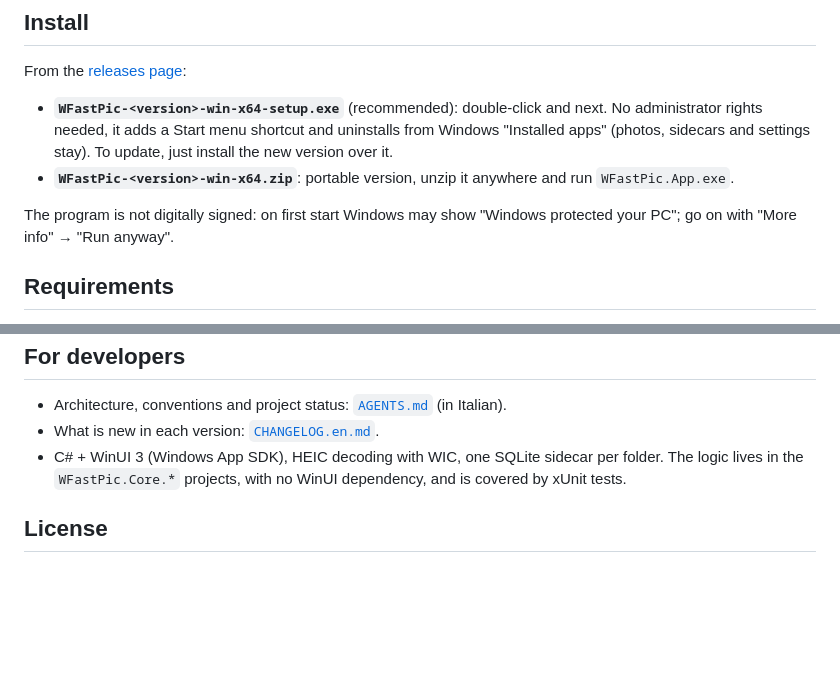
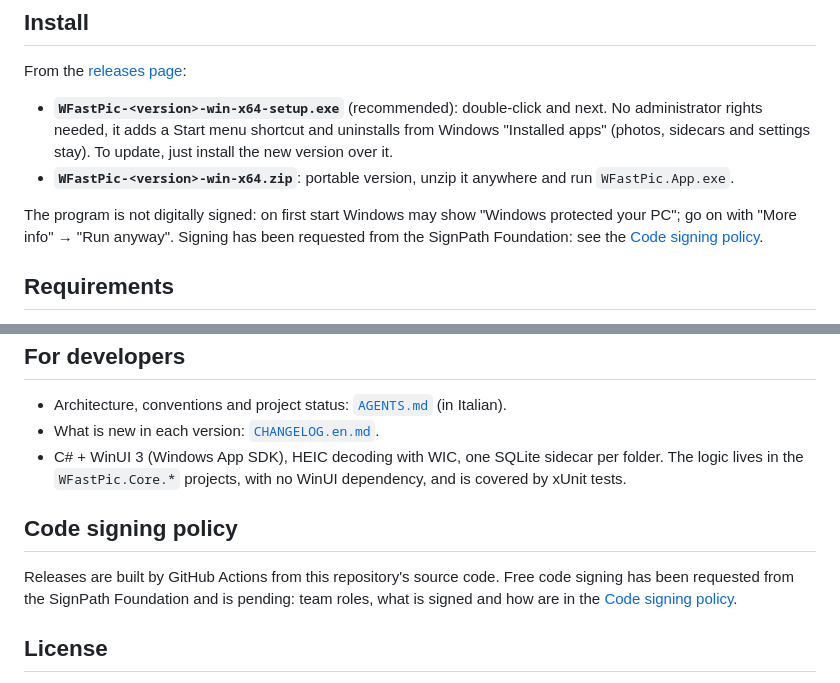
Before and after one commit to Walt7/WFastPic, a Markdown page: README.en.md, 2 parts joined by grey strips. GitHub-like rendering; blank space fills up the shorter version.

```diff
--- a/README.en.md
+++ b/README.en.md
@@ -102,7 +102,8 @@ From the [releases page](https://github.com/Walt7/WFastPic/releases/latest):
 - **`WFastPic-<version>-win-x64.zip`**: portable version, unzip it anywhere and run `WFastPic.App.exe`.
 
 The program is not digitally signed: on first start Windows may show "Windows protected your PC"; go on
-with "More info" → "Run anyway".
+with "More info" → "Run anyway". Signing has been requested from the SignPath Foundation: see the
+[Code signing policy](CODE_SIGNING.md).
 
 ## Requirements
 
@@ -156,6 +157,12 @@ The full list is in the app, under "Scorciatoie" (shortcuts) in the bottom bar.
 - C# + WinUI 3 (Windows App SDK), HEIC decoding with WIC, one SQLite sidecar per folder. The logic lives
   in the `WFastPic.Core.*` projects, with no WinUI dependency, and is covered by xUnit tests.
 
+## Code signing policy
+
+Releases are built by GitHub Actions from this repository's source code. Free code signing has been
+requested from the SignPath Foundation and is pending: team roles, what is signed and how are in the
+[Code signing policy](CODE_SIGNING.md).
+
 ## License
 
 [MIT](LICENSE): you can use, modify and redistribute it freely, keeping the copyright notice.
```
Also changed, not shown: CODE_SIGNING.md (added, +59 -0 lines), README.md (+8 -1 lines).
